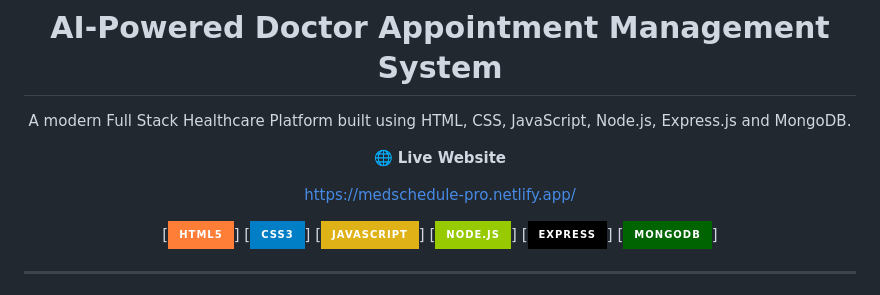
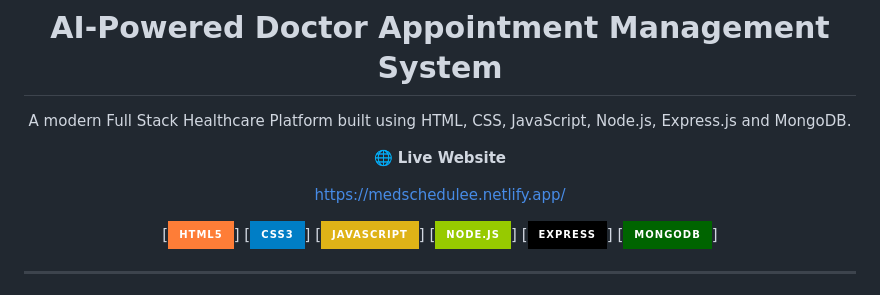
Before and after one commit to Iyyappan-S/MedSchedule, a Markdown page: README.md, the part around the change. GitHub-like rendering; badges without logos.

Commit message:
Revise README content and live website link
Updated project details and links in README.

```diff
--- a/README.md
+++ b/README.md
@@ -8,7 +8,7 @@ A modern Full Stack Healthcare Platform built using HTML, CSS, JavaScript, Node.
 
 🌐 **Live Website**
 
-https://medschedule-pro.netlify.app/
+https://medschedulee.netlify.app/
 
 
 
```
